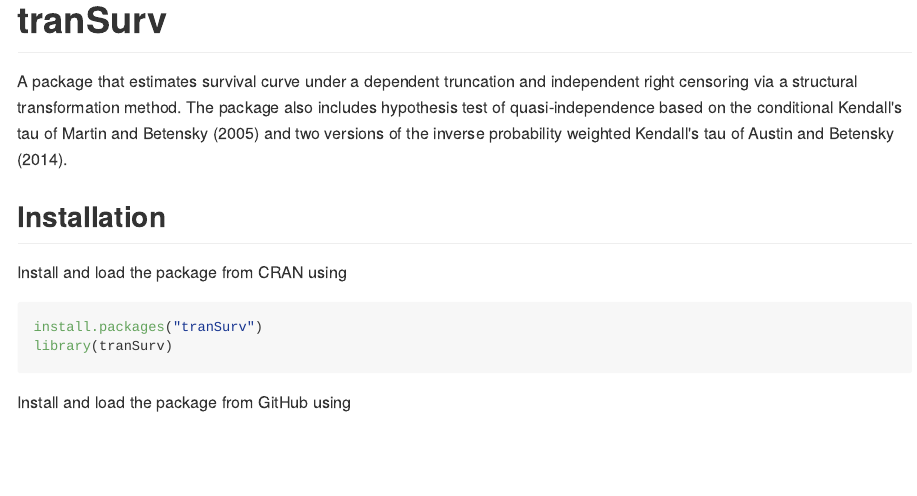
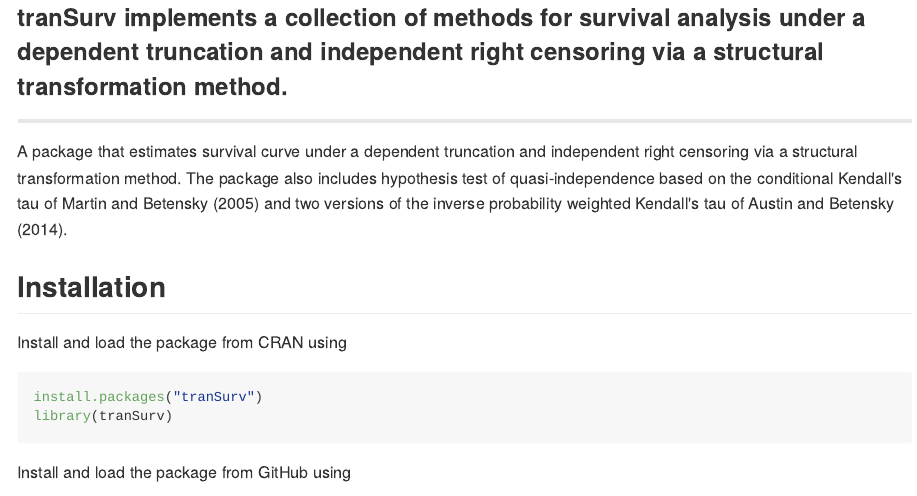
Before and after one commit to stc04003/tranSurv, an R Markdown document (README.Rmd): the page in a window 1100 px wide, from 80 px down before the commit and from 20 px down after it, so that both start at the same text. The pictures show the output file README.md that the author committed with the source, drawn offline in the style of GitHub; badge pictures from the web are left out.

Commit message:
updated README

````diff
--- a/README.Rmd
+++ b/README.Rmd
@@ -25,7 +20,8 @@
 )
 ```
 
-# tranSurv
+### **tranSurv** implements a collection of methods for survival analysis under a dependent truncation and independent right censoring via a structural transformation method.
+***
 
 A package that estimates survival curve under a dependent truncation and independent right censoring
 via a structural transformation method.
````
Also changed, not shown: README.md, README.Rmd (7 more changed lines).
